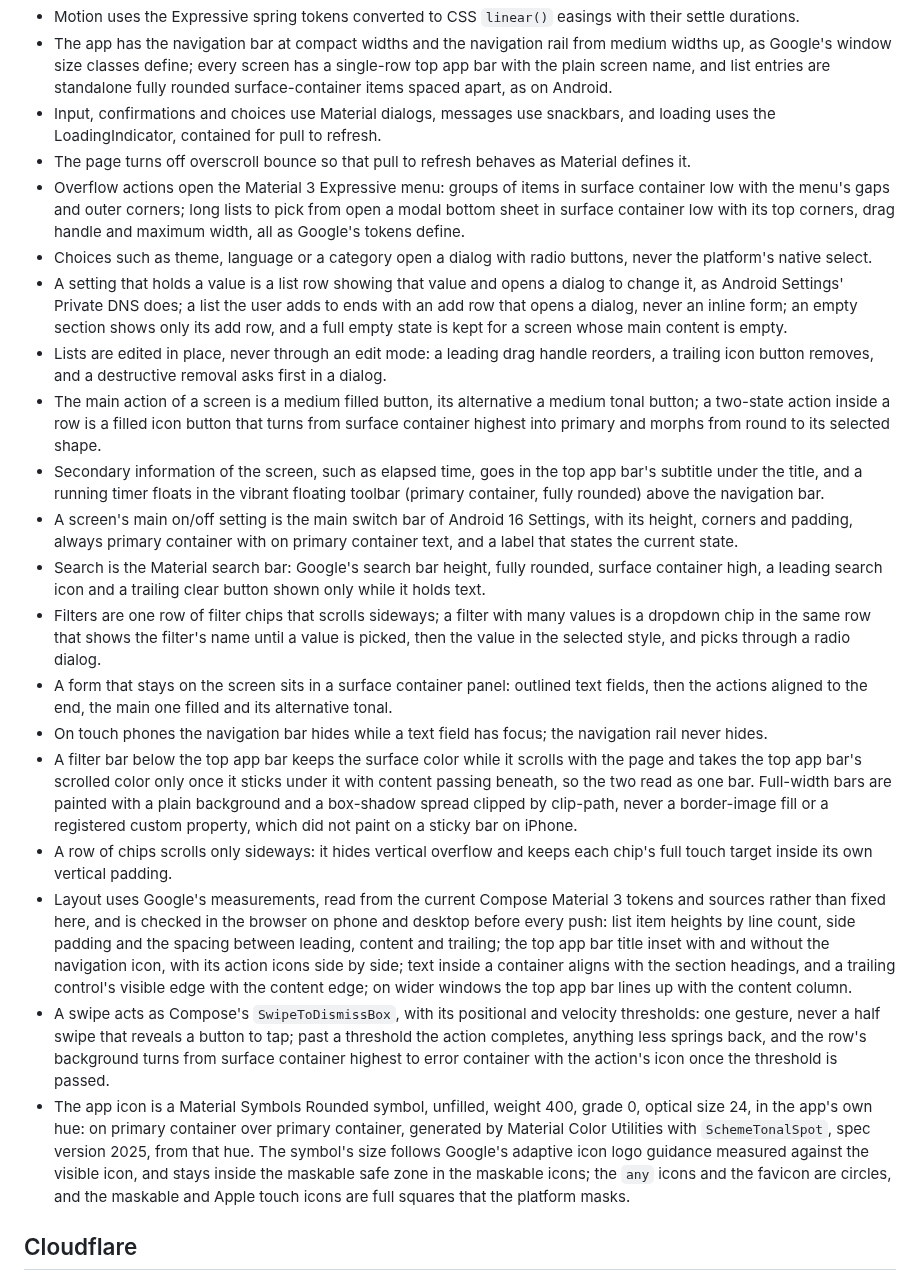
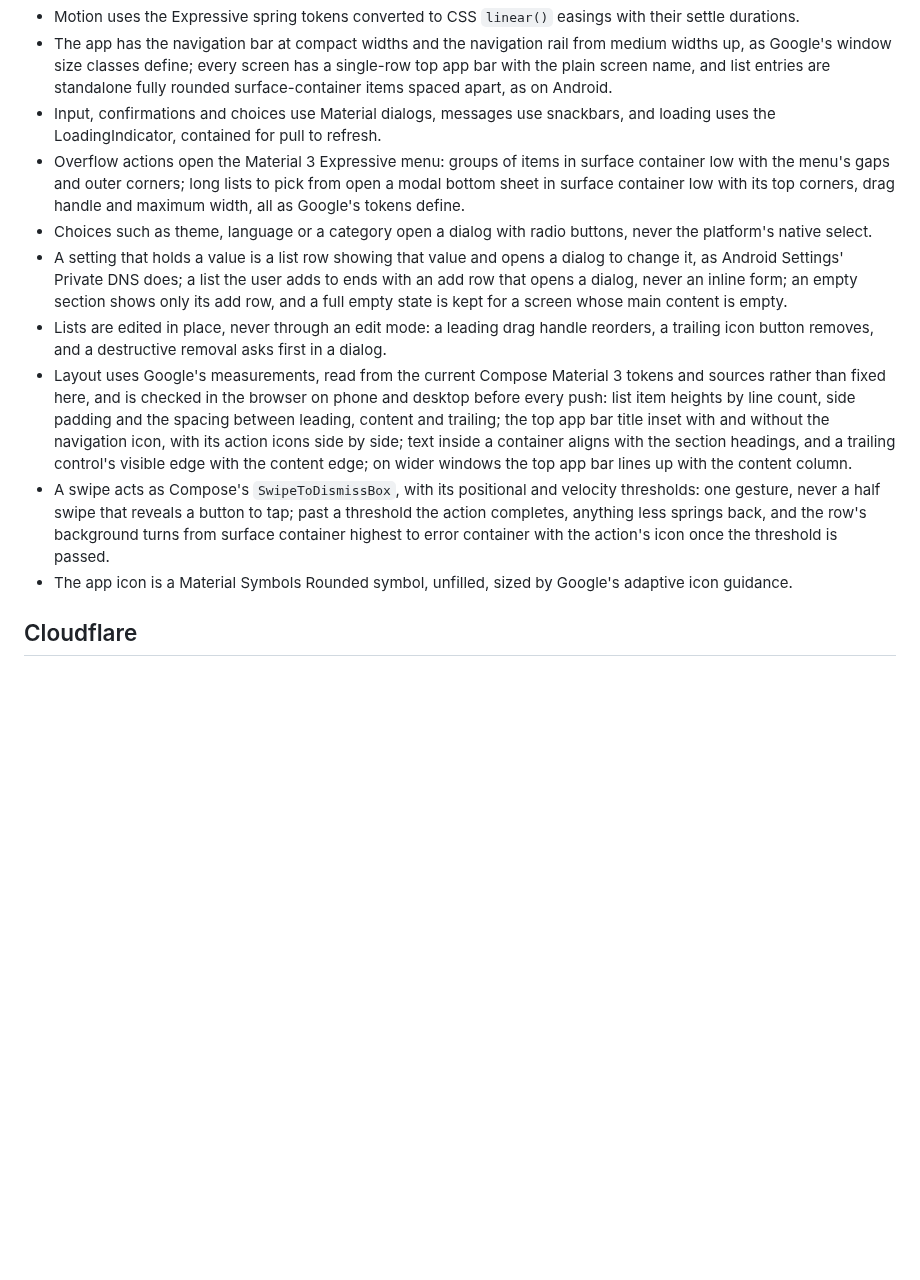
Before and after one commit to VasilisPngs/Adblock, a Markdown page: CLAUDE.md, the part around the change. Drawn GitHub-style; blank space fills up the shorter version.

Commit message:
Keep only universal web rules in the universal CLAUDE.md
Co-Authored-By: Claude Opus 5.5 <noreply@anthropic.com>
Claude-Session: https://claude.ai/code/session_01UYiv4Rv1DPHjAHXqQVXEru

```diff
--- a/CLAUDE.md
+++ b/CLAUDE.md
@@ -40,23 +40,13 @@
 - Motion uses the Expressive spring tokens converted to CSS `linear()` easings with their settle durations.
 - The app has the navigation bar at compact widths and the navigation rail from medium widths up, as Google's window size classes define; every screen has a single-row top app bar with the plain screen name, and list entries are standalone fully rounded surface-container items spaced apart, as on Android.
 - Input, confirmations and choices use Material dialogs, messages use snackbars, and loading uses the LoadingIndicator, contained for pull to refresh.
-- The page turns off overscroll bounce so that pull to refresh behaves as Material defines it.
 - Overflow actions open the Material 3 Expressive menu: groups of items in surface container low with the menu's gaps and outer corners; long lists to pick from open a modal bottom sheet in surface container low with its top corners, drag handle and maximum width, all as Google's tokens define.
 - Choices such as theme, language or a category open a dialog with radio buttons, never the platform's native select.
 - A setting that holds a value is a list row showing that value and opens a dialog to change it, as Android Settings' Private DNS does; a list the user adds to ends with an add row that opens a dialog, never an inline form; an empty section shows only its add row, and a full empty state is kept for a screen whose main content is empty.
 - Lists are edited in place, never through an edit mode: a leading drag handle reorders, a trailing icon button removes, and a destructive removal asks first in a dialog.
-- The main action of a screen is a medium filled button, its alternative a medium tonal button; a two-state action inside a row is a filled icon button that turns from surface container highest into primary and morphs from round to its selected shape.
-- Secondary information of the screen, such as elapsed time, goes in the top app bar's subtitle under the title, and a running timer floats in the vibrant floating toolbar (primary container, fully rounded) above the navigation bar.
-- A screen's main on/off setting is the main switch bar of Android 16 Settings, with its height, corners and padding, always primary container with on primary container text, and a label that states the current state.
-- Search is the Material search bar: Google's search bar height, fully rounded, surface container high, a leading search icon and a trailing clear button shown only while it holds text.
-- Filters are one row of filter chips that scrolls sideways; a filter with many values is a dropdown chip in the same row that shows the filter's name until a value is picked, then the value in the selected style, and picks through a radio dialog.
-- A form that stays on the screen sits in a surface container panel: outlined text fields, then the actions aligned to the end, the main one filled and its alternative tonal.
-- On touch phones the navigation bar hides while a text field has focus; the navigation rail never hides.
-- A filter bar below the top app bar keeps the surface color while it scrolls with the page and takes the top app bar's scrolled color only once it sticks under it with content passing beneath, so the two read as one bar. Full-width bars are painted with a plain background and a box-shadow spread clipped by clip-path, never a border-image fill or a registered custom property, which did not paint on a sticky bar on iPhone.
-- A row of chips scrolls only sideways: it hides vertical overflow and keeps each chip's full touch target inside its own vertical padding.
 - Layout uses Google's measurements, read from the current Compose Material 3 tokens and sources rather than fixed here, and is checked in the browser on phone and desktop before every push: list item heights by line count, side padding and the spacing between leading, content and trailing; the top app bar title inset with and without the navigation icon, with its action icons side by side; text inside a container aligns with the section headings, and a trailing control's visible edge with the content edge; on wider windows the top app bar lines up with the content column.
 - A swipe acts as Compose's `SwipeToDismissBox`, with its positional and velocity thresholds: one gesture, never a half swipe that reveals a button to tap; past a threshold the action completes, anything less springs back, and the row's background turns from surface container highest to error container with the action's icon once the threshold is passed.
-- The app icon is a Material Symbols Rounded symbol, unfilled, weight 400, grade 0, optical size 24, in the app's own hue: on primary container over primary container, generated by Material Color Utilities with `SchemeTonalSpot`, spec version 2025, from that hue. The symbol's size follows Google's adaptive icon logo guidance measured against the visible icon, and stays inside the maskable safe zone in the maskable icons; the `any` icons and the favicon are circles, and the maskable and Apple touch icons are full squares that the platform masks.
+- The app icon is a Material Symbols Rounded symbol, unfilled, sized by Google's adaptive icon guidance.
 
 ## Cloudflare
 - Every recurring D1 query reads through an index, a partial index when it only looks for rows waiting for work. D1 counts every row read, rows of temporary sort tables included, against the free daily limit of 5,000,000 that all databases of the account share.
```
